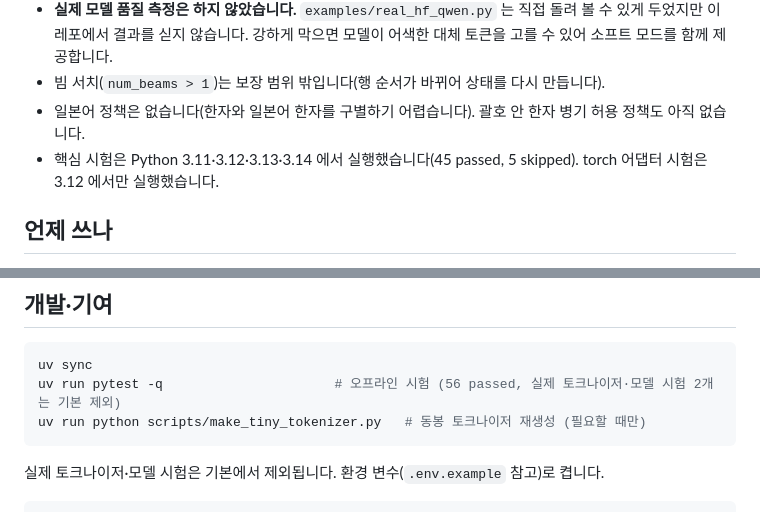
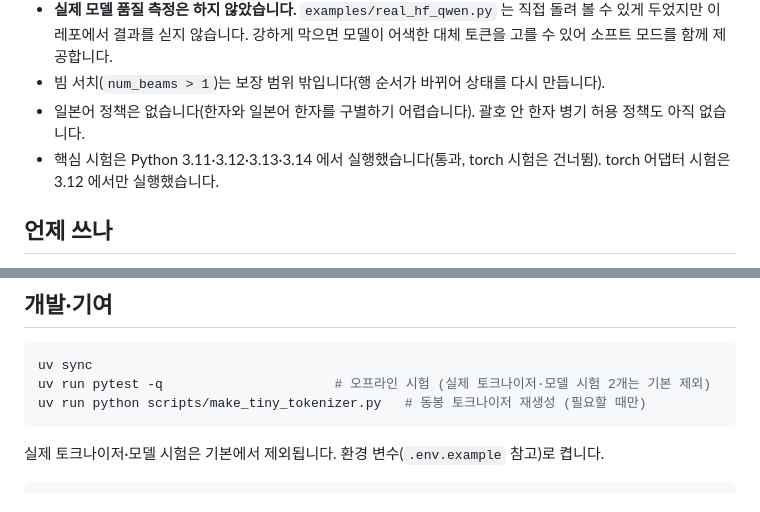
Before and after one commit to LeeGyeongPil/langlock, a Markdown page: README.md, 2 parts joined by grey strips. Drawn GitHub-style.

````diff
--- a/README.md
+++ b/README.md
@@ -329,7 +329,7 @@ policy = Policy.preset("ko", mode="soft", bias=-6.0, exempt_code_blocks=True, ex
 - **실제 모델 품질 측정은 하지 않았습니다.** `examples/real_hf_qwen.py` 는 직접 돌려 볼 수 있게 두었지만 이 레포에서 결과를 싣지 않습니다. 강하게 막으면 모델이 어색한 대체 토큰을 고를 수 있어 소프트 모드를 함께 제공합니다.
 - 빔 서치(`num_beams > 1`)는 보장 범위 밖입니다(행 순서가 바뀌어 상태를 다시 만듭니다).
 - 일본어 정책은 없습니다(한자와 일본어 한자를 구별하기 어렵습니다). 괄호 안 한자 병기 허용 정책도 아직 없습니다.
-- 핵심 시험은 Python 3.11·3.12·3.13·3.14 에서 실행했습니다(45 passed, 5 skipped). torch 어댑터 시험은 3.12 에서만 실행했습니다.
+- 핵심 시험은 Python 3.11·3.12·3.13·3.14 에서 실행했습니다(통과, torch 시험은 건너뜀). torch 어댑터 시험은 3.12 에서만 실행했습니다.
 
 ## 언제 쓰나
 
@@ -363,7 +363,7 @@ policy = Policy.preset("ko", mode="soft", bias=-6.0, exempt_code_blocks=True, ex
 
 ```bash
 uv sync
-uv run pytest -q                      # 오프라인 시험 (56 passed, 실제 토크나이저·모델 시험 2개는 기본 제외)
+uv run pytest -q                      # 오프라인 시험 (실제 토크나이저·모델 시험 2개는 기본 제외)
 uv run python scripts/make_tiny_tokenizer.py   # 동봉 토크나이저 재생성 (필요할 때만)
 ```
 
````
Also changed, not shown: other parts of README.md (+4 -4 lines), README.en.md (+6 -6 lines), docs/images/05-export-gbnf.png.
